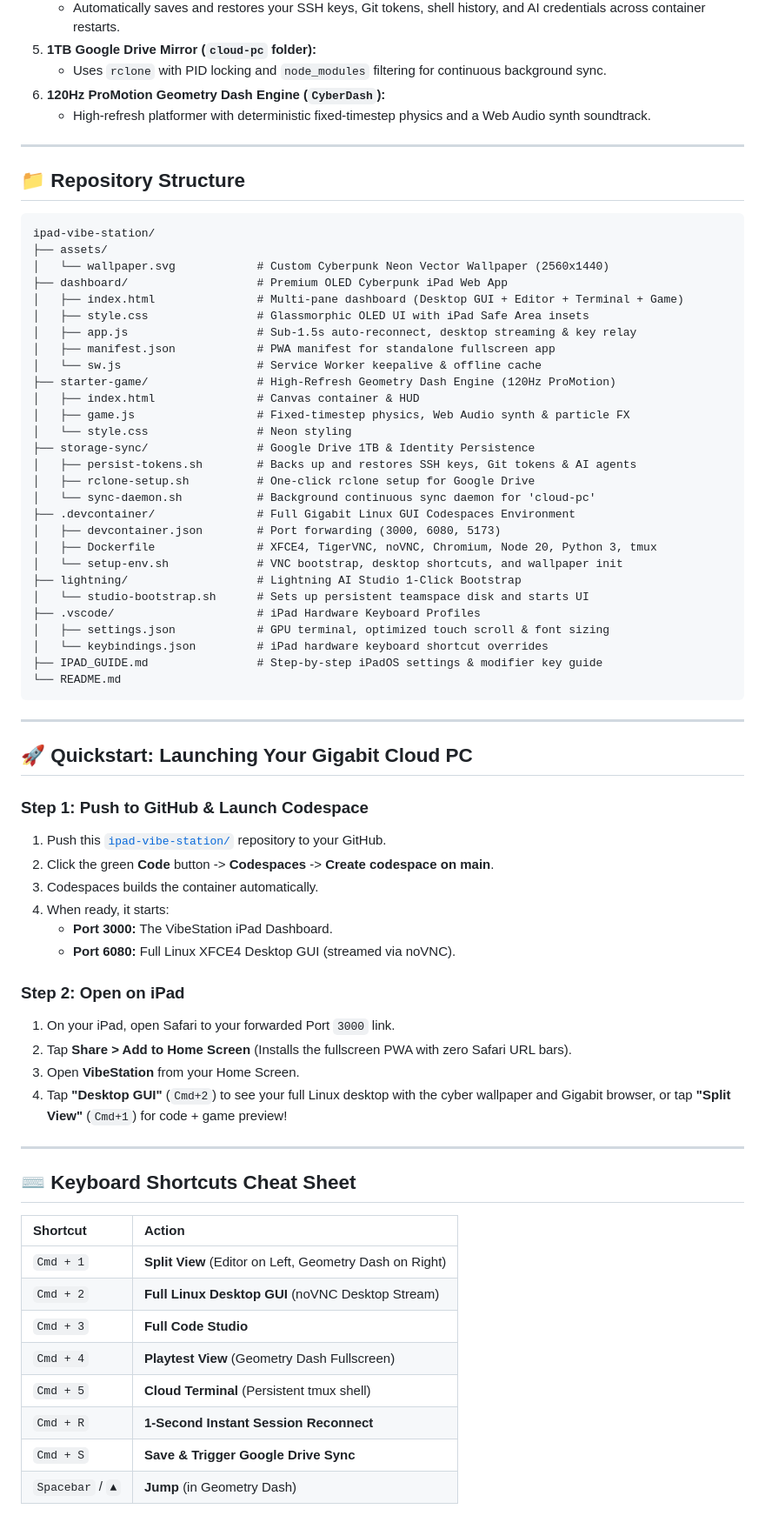
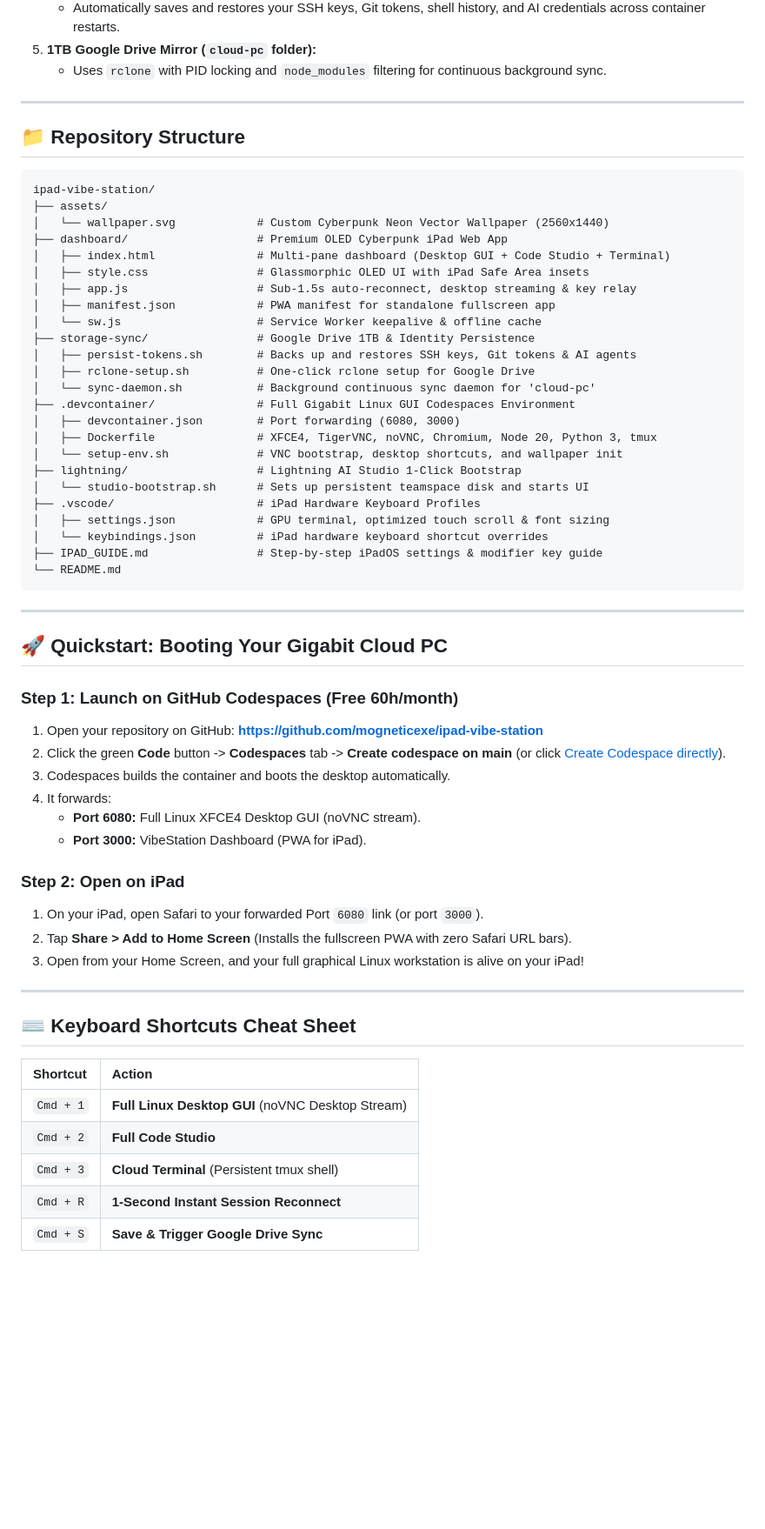
Before and after one commit to mogneticexe/ipad-vibe-station, a Markdown page: README.md, the part around one of its changes. Shown at 87% size. Drawn GitHub-style; blank space fills up the shorter version.

Commit message:
Update README.md for pure Linux Desktop RDP

```diff
--- a/README.md
+++ b/README.md
@@ -21,8 +21,6 @@
    * Automatically saves and restores your SSH keys, Git tokens, shell history, and AI credentials across container restarts.
 5. **1TB Google Drive Mirror (`cloud-pc` folder):**
    * Uses `rclone` with PID locking and `node_modules` filtering for continuous background sync.
-6. **120Hz ProMotion Geometry Dash Engine (`CyberDash`):**
-   * High-refresh platformer with deterministic fixed-timestep physics and a Web Audio synth soundtrack.
 
 ---
 
@@ -33,21 +31,17 @@ ipad-vibe-station/
 ├── assets/
 │   └── wallpaper.svg            # Custom Cyberpunk Neon Vector Wallpaper (2560x1440)
 ├── dashboard/                   # Premium OLED Cyberpunk iPad Web App
-│   ├── index.html               # Multi-pane dashboard (Desktop GUI + Editor + Terminal + Game)
+│   ├── index.html               # Multi-pane dashboard (Desktop GUI + Code Studio + Terminal)
 │   ├── style.css                # Glassmorphic OLED UI with iPad Safe Area insets
 │   ├── app.js                   # Sub-1.5s auto-reconnect, desktop streaming & key relay
 │   ├── manifest.json            # PWA manifest for standalone fullscreen app
 │   └── sw.js                    # Service Worker keepalive & offline cache
-├── starter-game/                # High-Refresh Geometry Dash Engine (120Hz ProMotion)
-│   ├── index.html               # Canvas container & HUD
-│   ├── game.js                  # Fixed-timestep physics, Web Audio synth & particle FX
-│   └── style.css                # Neon styling
 ├── storage-sync/                # Google Drive 1TB & Identity Persistence
 │   ├── persist-tokens.sh        # Backs up and restores SSH keys, Git tokens & AI agents
 │   ├── rclone-setup.sh          # One-click rclone setup for Google Drive
 │   └── sync-daemon.sh           # Background continuous sync daemon for 'cloud-pc'
 ├── .devcontainer/               # Full Gigabit Linux GUI Codespaces Environment
-│   ├── devcontainer.json        # Port forwarding (3000, 6080, 5173)
+│   ├── devcontainer.json        # Port forwarding (6080, 3000)
 │   ├── Dockerfile               # XFCE4, TigerVNC, noVNC, Chromium, Node 20, Python 3, tmux
 │   └── setup-env.sh             # VNC bootstrap, desktop shortcuts, and wallpaper init
 ├── lightning/                   # Lightning AI Studio 1-Click Bootstrap
@@ -61,21 +55,20 @@ ipad-vibe-station/
 
 ---
 
-## 🚀 Quickstart: Launching Your Gigabit Cloud PC
+## 🚀 Quickstart: Booting Your Gigabit Cloud PC
 
-### Step 1: Push to GitHub & Launch Codespace
-1. Push this [`ipad-vibe-station/`](file:///c:/Users/ADMIN/Desktop/other/ipad-vibe-station/) repository to your GitHub.
-2. Click the green **Code** button -> **Codespaces** -> **Create codespace on main**.
-3. Codespaces builds the container automatically.
-4. When ready, it starts:
-   * **Port 3000:** The VibeStation iPad Dashboard.
-   * **Port 6080:** Full Linux XFCE4 Desktop GUI (streamed via noVNC).
+### Step 1: Launch on GitHub Codespaces (Free 60h/month)
+1. Open your repository on GitHub: **[https://github.com/mogneticexe/ipad-vibe-station](https://github.com/mogneticexe/ipad-vibe-station)**
+2. Click the green **Code** button -> **Codespaces** tab -> **Create codespace on main** (or click [Create Codespace directly](https://github.com/codespaces/new?repo=mogneticexe/ipad-vibe-station)).
+3. Codespaces builds the container and boots the desktop automatically.
+4. It forwards:
+   * **Port 6080:** Full Linux XFCE4 Desktop GUI (noVNC stream).
+   * **Port 3000:** VibeStation Dashboard (PWA for iPad).
 
 ### Step 2: Open on iPad
-1. On your iPad, open Safari to your forwarded Port `3000` link.
+1. On your iPad, open Safari to your forwarded Port `6080` link (or port `3000`).
 2. Tap **Share > Add to Home Screen** (Installs the fullscreen PWA with zero Safari URL bars).
-3. Open **VibeStation** from your Home Screen.
-4. Tap **"Desktop GUI"** (`Cmd+2`) to see your full Linux desktop with the cyber wallpaper and Gigabit browser, or tap **"Split View"** (`Cmd+1`) for code + game preview!
+3. Open from your Home Screen, and your full graphical Linux workstation is alive on your iPad!
 
 ---
 
@@ -83,11 +76,8 @@ ipad-vibe-station/
 
 | Shortcut | Action |
 | :--- | :--- |
-| `Cmd + 1` | **Split View** (Editor on Left, Geometry Dash on Right) |
-| `Cmd + 2` | **Full Linux Desktop GUI** (noVNC Desktop Stream) |
-| `Cmd + 3` | **Full Code Studio** |
-| `Cmd + 4` | **Playtest View** (Geometry Dash Fullscreen) |
-| `Cmd + 5` | **Cloud Terminal** (Persistent tmux shell) |
+| `Cmd + 1` | **Full Linux Desktop GUI** (noVNC Desktop Stream) |
+| `Cmd + 2` | **Full Code Studio** |
+| `Cmd + 3` | **Cloud Terminal** (Persistent tmux shell) |
 | `Cmd + R` | **1-Second Instant Session Reconnect** |
 | `Cmd + S` | **Save & Trigger Google Drive Sync** |
-| `Spacebar` / `▲` | **Jump** (in Geometry Dash) |
```
Also changed, not shown: other parts of README.md (+2 -2 lines).
